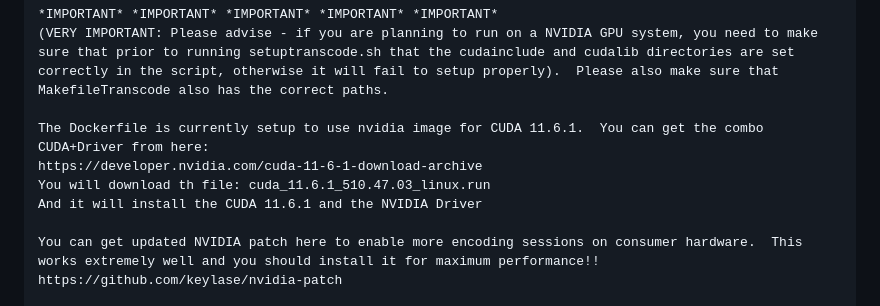
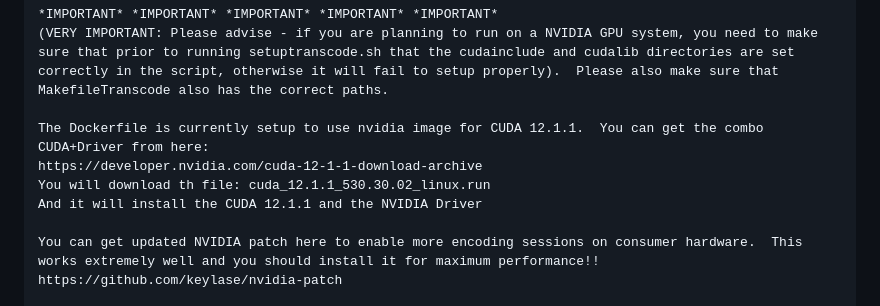
Before and after one commit to cannonbeach/ott-packager, a Markdown page: README.md, the part around the change. GitHub-like rendering.

```diff
--- a/README.md
+++ b/README.md
@@ -32,10 +32,10 @@ cannonbeach@insanitywave:$ cd ott-packager
 *IMPORTANT* *IMPORTANT* *IMPORTANT* *IMPORTANT* *IMPORTANT*
 (VERY IMPORTANT: Please advise - if you are planning to run on a NVIDIA GPU system, you need to make sure that prior to running setuptranscode.sh that the cudainclude and cudalib directories are set correctly in the script, otherwise it will fail to setup properly).  Please also make sure that MakefileTranscode also has the correct paths.
 
-The Dockerfile is currently setup to use nvidia image for CUDA 11.6.1.  You can get the combo CUDA+Driver from here:
-https://developer.nvidia.com/cuda-11-6-1-download-archive
-You will download th file: cuda_11.6.1_510.47.03_linux.run
-And it will install the CUDA 11.6.1 and the NVIDIA Driver
+The Dockerfile is currently setup to use nvidia image for CUDA 12.1.1.  You can get the combo CUDA+Driver from here:
+https://developer.nvidia.com/cuda-12-1-1-download-archive
+You will download th file: cuda_12.1.1_530.30.02_linux.run
+And it will install the CUDA 12.1.1 and the NVIDIA Driver
 
 You can get updated NVIDIA patch here to enable more encoding sessions on consumer hardware.  This works extremely well and you should install it for maximum performance!!
 https://github.com/keylase/nvidia-patch
```
